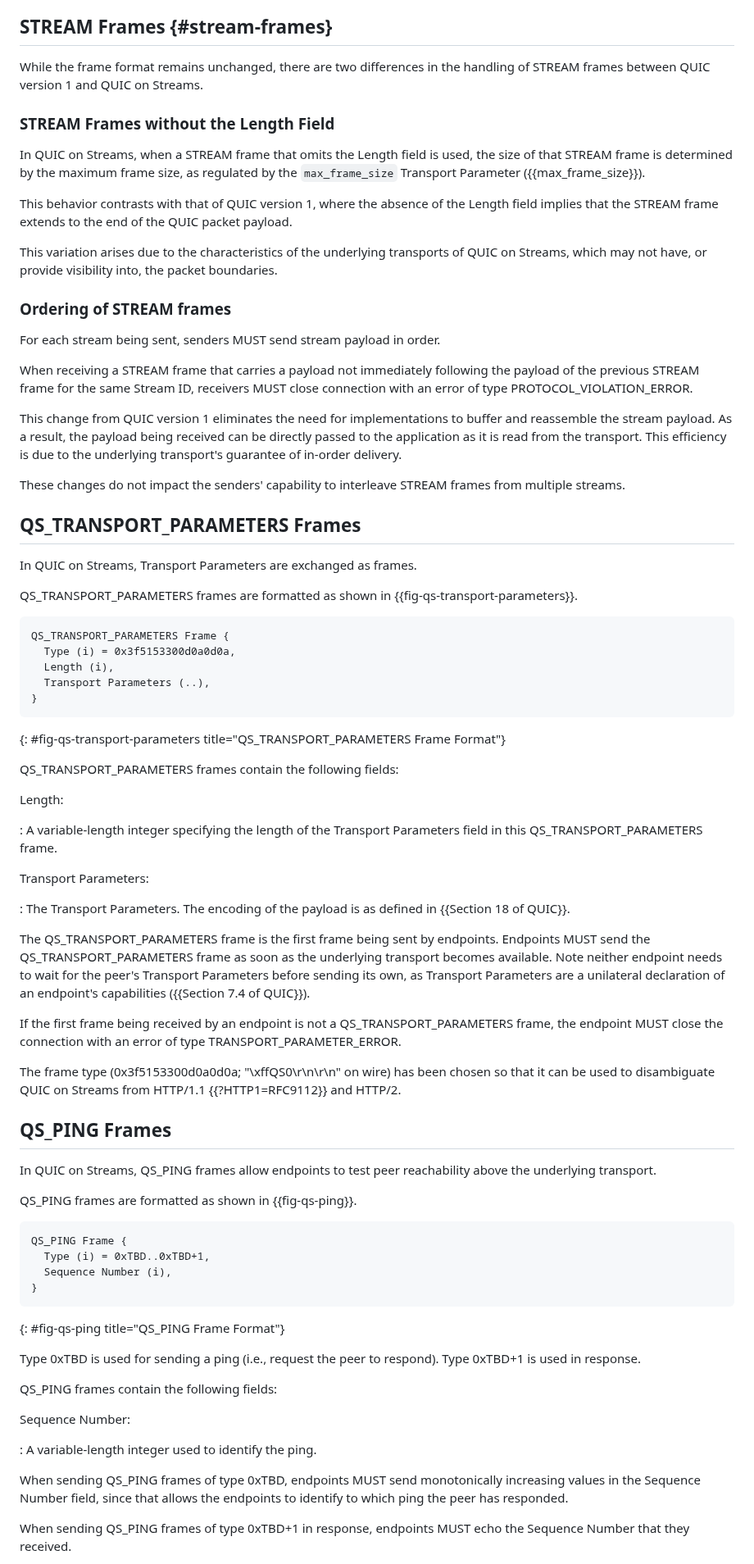
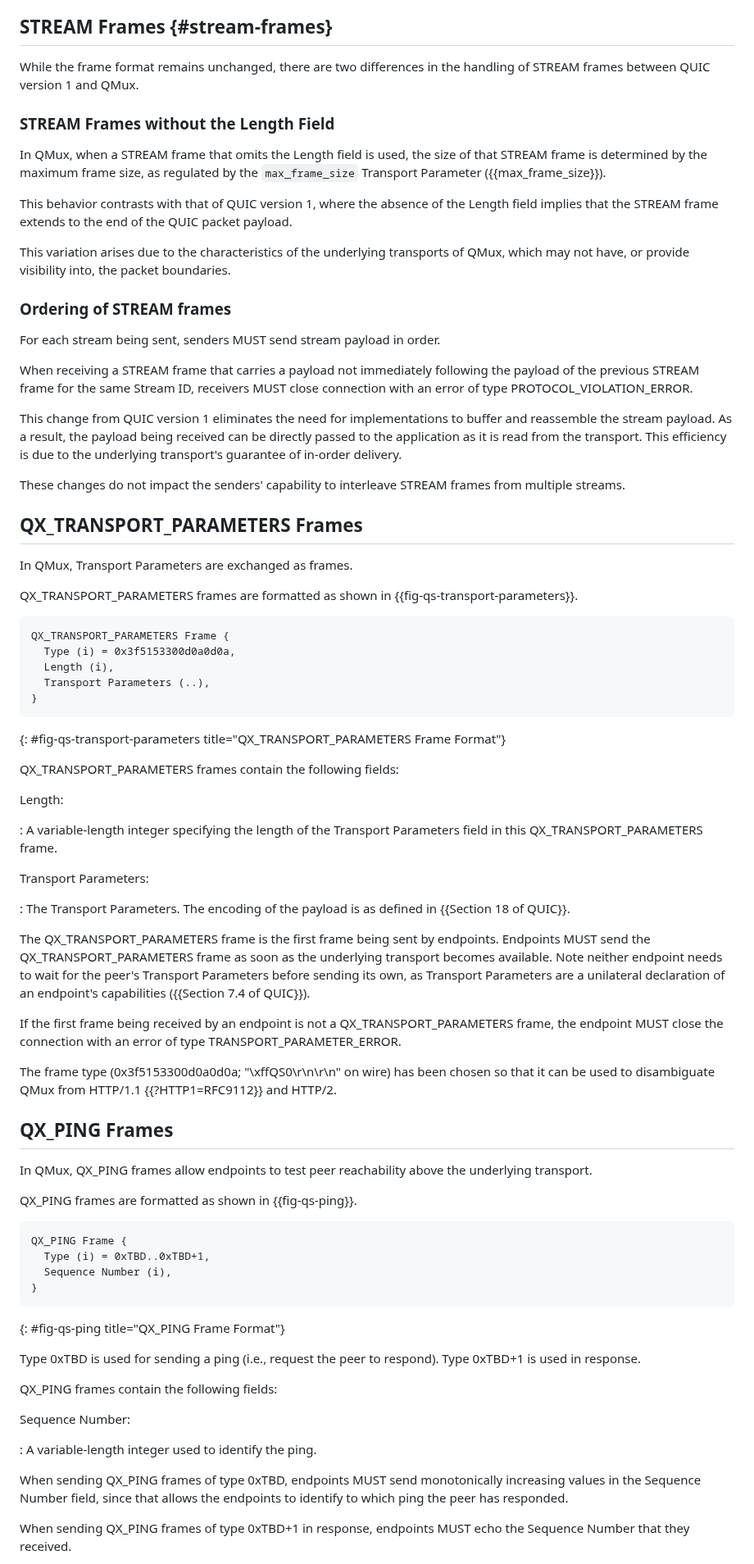
Before and after one commit to kazuho/draft-kazuho-quic-quic-on-streams, a Markdown page: draft-kazuho-quic-quic-on-streams.md, the part around one of its changes. Shown at 82% size. GitHub-like rendering.

Commit message:
s/QUIC on Streams/QMux/g, s/QS_/QX_/g

```diff
--- a/draft-kazuho-quic-quic-on-streams.md
+++ b/draft-kazuho-quic-quic-on-streams.md
@@ -177,22 +176,21 @@ close the connection with an error of type FRAME_ENCODING_ERROR.
 ## STREAM Frames {#stream-frames}
 
 While the frame format remains unchanged, there are two differences in the
-handling of STREAM frames between QUIC version 1 and QUIC on Streams.
+handling of STREAM frames between QUIC version 1 and QMux.
 
 
 ### STREAM Frames without the Length Field
 
-In QUIC on Streams, when a STREAM frame that omits the Length field is used, the
-size of that STREAM frame is determined by the maximum frame size, as regulated
-by the `max_frame_size` Transport Parameter ({{max_frame_size}}).
+In QMux, when a STREAM frame that omits the Length field is used, the size of
+that STREAM frame is determined by the maximum frame size, as regulated by the
+`max_frame_size` Transport Parameter ({{max_frame_size}}).
 
 This behavior contrasts with that of QUIC version 1, where the absence of the
 Length field implies that the STREAM frame extends to the end of the QUIC packet
 payload.
 
 This variation arises due to the characteristics of the underlying transports of
-QUIC on Streams, which may not have, or provide visibility into, the packet
-boundaries.
+QMux, which may not have, or provide visibility into, the packet boundaries.
 
 
 ### Ordering of STREAM frames
@@ -213,28 +211,28 @@ These changes do not impact the senders' capability to interleave STREAM frames
 from multiple streams.
 
 
-## QS_TRANSPORT_PARAMETERS Frames
+## QX_TRANSPORT_PARAMETERS Frames
 
-In QUIC on Streams, Transport Parameters are exchanged as frames.
+In QMux, Transport Parameters are exchanged as frames.
 
-QS_TRANSPORT_PARAMETERS frames are formatted as shown in
+QX_TRANSPORT_PARAMETERS frames are formatted as shown in
 {{fig-qs-transport-parameters}}.
 
 ~~~
-QS_TRANSPORT_PARAMETERS Frame {
+QX_TRANSPORT_PARAMETERS Frame {
   Type (i) = 0x3f5153300d0a0d0a,
   Length (i),
   Transport Parameters (..),
 }
 ~~~
-{: #fig-qs-transport-parameters title="QS_TRANSPORT_PARAMETERS Frame Format"}
+{: #fig-qs-transport-parameters title="QX_TRANSPORT_PARAMETERS Frame Format"}
 
-QS_TRANSPORT_PARAMETERS frames contain the following fields:
+QX_TRANSPORT_PARAMETERS frames contain the following fields:
 
 Length:
 
 : A variable-length integer specifying the length of the Transport Parameters
-  field in this QS_TRANSPORT_PARAMETERS frame.
+  field in this QX_TRANSPORT_PARAMETERS frame.
 
 Transport Parameters:
 
@@ -242,50 +240,50 @@ Transport Parameters:
   {{Section 18 of QUIC}}.
 
 
-The QS_TRANSPORT_PARAMETERS frame is the first frame being sent by endpoints.
-Endpoints MUST send the QS_TRANSPORT_PARAMETERS frame as soon as the underlying
+The QX_TRANSPORT_PARAMETERS frame is the first frame being sent by endpoints.
+Endpoints MUST send the QX_TRANSPORT_PARAMETERS frame as soon as the underlying
 transport becomes available. Note neither endpoint needs to wait for the
 peer's Transport Parameters before sending its own, as Transport Parameters are
 a unilateral declaration of an endpoint's capabilities
 ({{Section 7.4 of QUIC}}).
 
 If the first frame being received by an endpoint is not a
-QS_TRANSPORT_PARAMETERS frame, the endpoint MUST close the connection with an
+QX_TRANSPORT_PARAMETERS frame, the endpoint MUST close the connection with an
 error of type TRANSPORT_PARAMETER_ERROR.
 
 The frame type (0x3f5153300d0a0d0a; "\xffQS0\r\n\r\n" on wire) has been chosen
-so that it can be used to disambiguate QUIC on Streams from HTTP/1.1
-{{?HTTP1=RFC9112}} and HTTP/2.
+so that it can be used to disambiguate QMux from HTTP/1.1 {{?HTTP1=RFC9112}} and
+HTTP/2.
 
 
-## QS_PING Frames
+## QX_PING Frames
 
-In QUIC on Streams, QS_PING frames allow endpoints to test peer reachability
-above the underlying transport.
+In QMux, QX_PING frames allow endpoints to test peer reachability above the
+underlying transport.
 
-QS_PING frames are formatted as shown in {{fig-qs-ping}}.
+QX_PING frames are formatted as shown in {{fig-qs-ping}}.
 
 ~~~
-QS_PING Frame {
+QX_PING Frame {
   Type (i) = 0xTBD..0xTBD+1,
   Sequence Number (i),
 }
 ~~~
-{: #fig-qs-ping title="QS_PING Frame Format"}
+{: #fig-qs-ping title="QX_PING Frame Format"}
 
 Type 0xTBD is used for sending a ping (i.e., request the peer to respond). Type
 0xTBD+1 is used in response.
 
-QS_PING frames contain the following fields:
+QX_PING frames contain the following fields:
 
 Sequence Number:
 
 : A variable-length integer used to identify the ping.
 
-When sending QS_PING frames of type 0xTBD, endpoints MUST send monotonically
+When sending QX_PING frames of type 0xTBD, endpoints MUST send monotonically
 increasing values in the Sequence Number field, since that allows the endpoints
 to identify to which ping the peer has responded.
 
-When sending QS_PING frames of type 0xTBD+1 in response, endpoints MUST echo the
+When sending QX_PING frames of type 0xTBD+1 in response, endpoints MUST echo the
 Sequence Number that they received.
 
```
Also changed, not shown: other parts of draft-kazuho-quic-quic-on-streams.md (+29 -32 lines).
